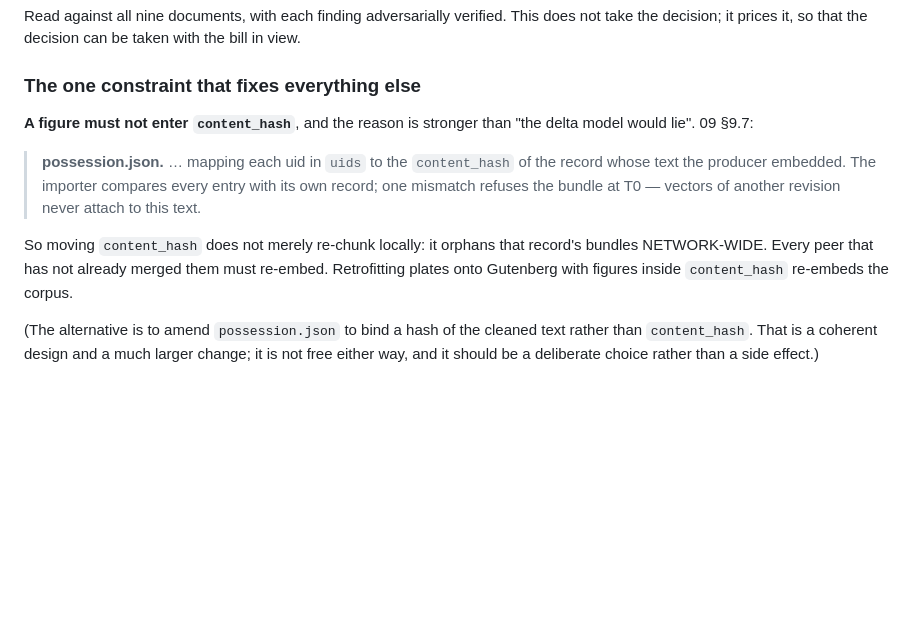
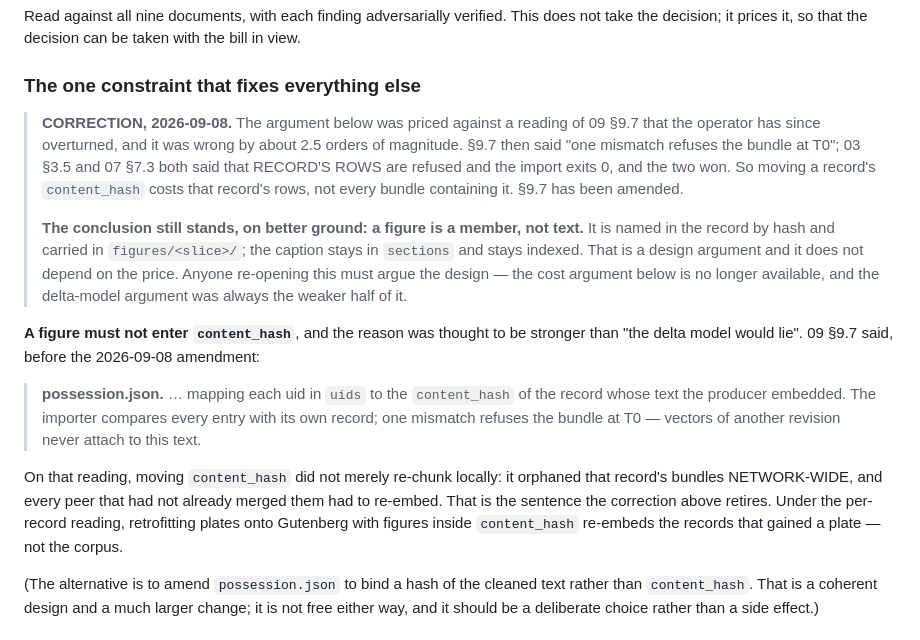
Before and after one commit to sourstar/louise-rag, a Markdown page: docs/notes/figures-in-the-corpus.md, the part around the change. GitHub-like rendering; blank space fills up the shorter version.

Commit message:
notes: the figures cost argument was over-priced; the conclusion stands on design
The note argued a figure must stay out of `content_hash` because moving
it "orphans that record's bundles NETWORK-WIDE", quoting 09 §9.7's
"one mismatch refuses the bundle at T0". That sentence was amended in
e62798d: 03 §3.5 and 07 §7.3 both say the record's rows are refused and
the import exits 0, and the two won over the one.

So the cost is one record's rows, about 2.5 orders of magnitude less
than the note claimed for a 300-uid bundle. The decision does not change
— a figure is a member and not text, which is a design argument that
never depended on the price — but the note now says which of its two
arguments survives, so nobody re-derives a constraint from a retired
sentence.

Co-Authored-By: Claude Opus 5 <noreply@anthropic.com>

```diff
--- a/docs/notes/figures-in-the-corpus.md
+++ b/docs/notes/figures-in-the-corpus.md
@@ -130,8 +130,25 @@ decision can be taken with the bill in view.
 
 ### The one constraint that fixes everything else
 
-**A figure must not enter `content_hash`**, and the reason is stronger
-than "the delta model would lie". 09 §9.7:
+> **CORRECTION, 2026-09-08.** The argument below was priced against a
+> reading of 09 §9.7 that the operator has since overturned, and it was
+> wrong by about 2.5 orders of magnitude. §9.7 then said "one mismatch
+> refuses the bundle at T0"; 03 §3.5 and 07 §7.3 both said that RECORD'S
+> ROWS are refused and the import exits 0, and the two won. So moving a
+> record's `content_hash` costs that record's rows, not every bundle
+> containing it. §9.7 has been amended.
+>
+> **The conclusion still stands, on better ground: a figure is a member,
+> not text.** It is named in the record by hash and carried in
+> `figures/<slice>/`; the caption stays in `sections` and stays indexed.
+> That is a design argument and it does not depend on the price. Anyone
+> re-opening this must argue the design — the cost argument below is no
+> longer available, and the delta-model argument was always the weaker
+> half of it.
+
+**A figure must not enter `content_hash`**, and the reason was thought to
+be stronger than "the delta model would lie". 09 §9.7 said, before the
+2026-09-08 amendment:
 
 > **possession.json.** … mapping each uid in `uids` to the
 > `content_hash` of the record whose text the producer embedded. The
@@ -139,10 +156,12 @@ than "the delta model would lie". 09 §9.7:
 > refuses the bundle at T0 — vectors of another revision never attach to
 > this text.
 
-So moving `content_hash` does not merely re-chunk locally: it orphans
-that record's bundles NETWORK-WIDE. Every peer that has not already
-merged them must re-embed. Retrofitting plates onto Gutenberg with
-figures inside `content_hash` re-embeds the corpus.
+On that reading, moving `content_hash` did not merely re-chunk locally:
+it orphaned that record's bundles NETWORK-WIDE, and every peer that had
+not already merged them had to re-embed. That is the sentence the
+correction above retires. Under the per-record reading, retrofitting
+plates onto Gutenberg with figures inside `content_hash` re-embeds the
+records that gained a plate — not the corpus.
 
 (The alternative is to amend `possession.json` to bind a hash of the
 cleaned text rather than `content_hash`. That is a coherent design and a
```
